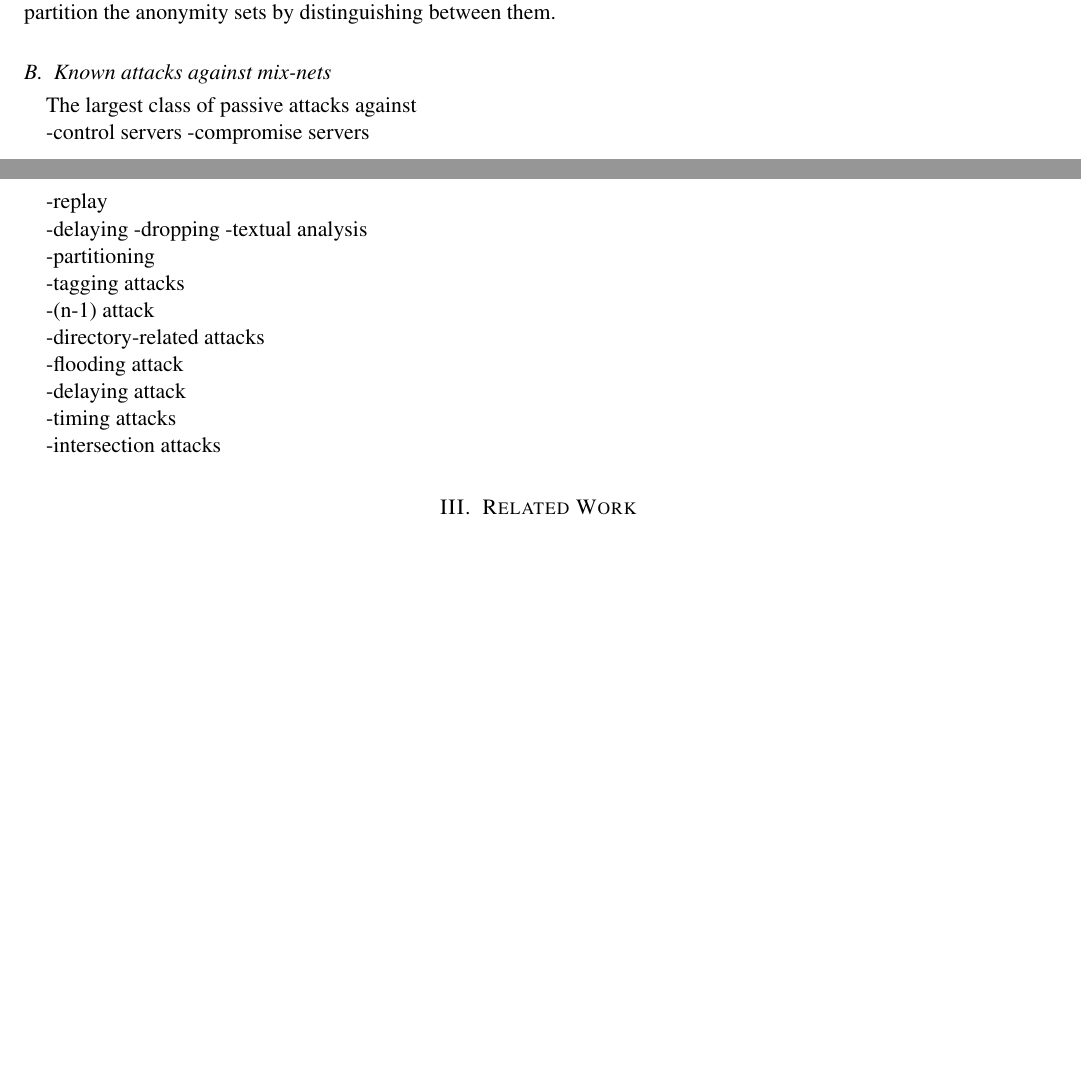
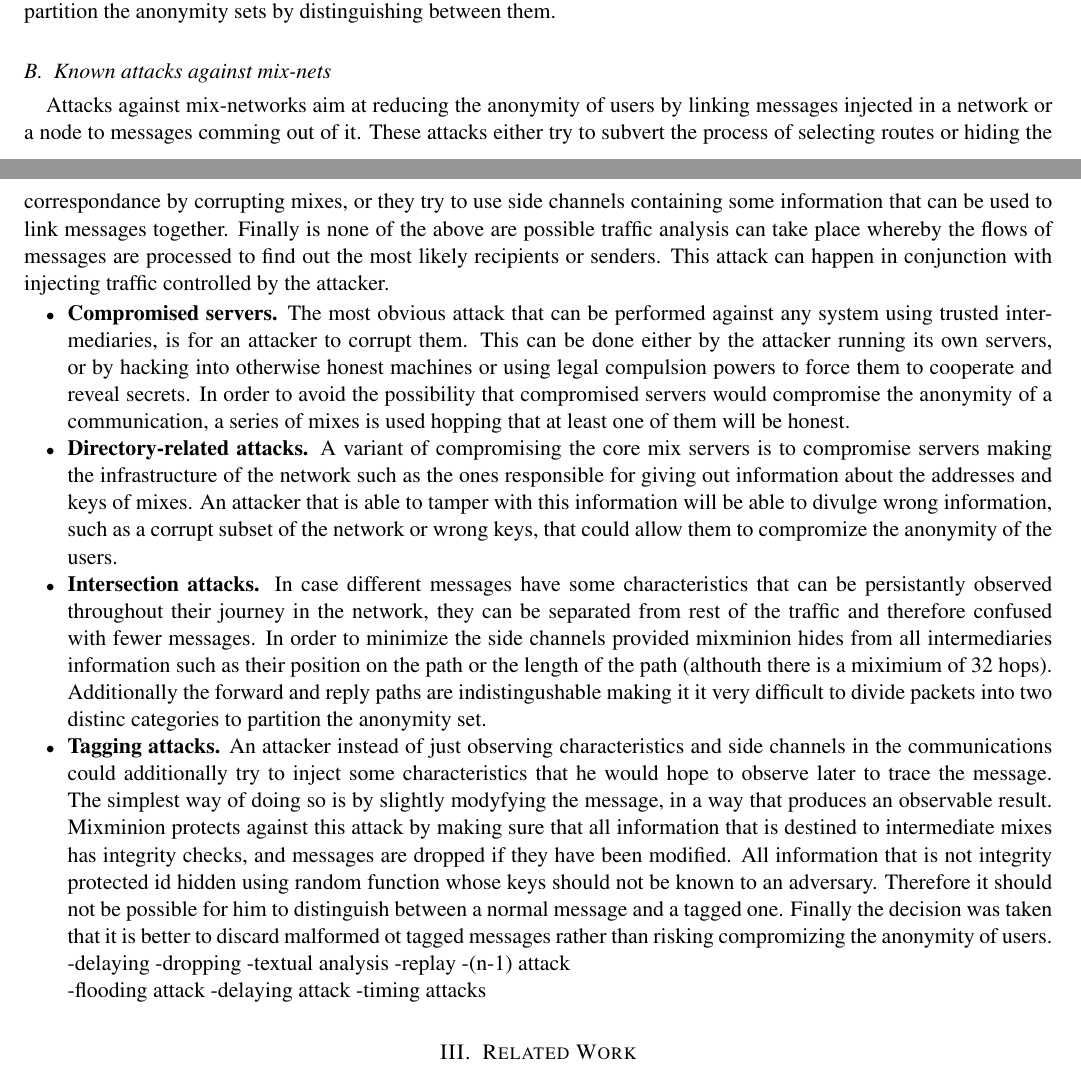
Before and after one commit to nmathewson/mixminion-doc, a LaTeX paper (minion-design.tex): two parts of pages 2 and 3 of 14 before the commit and two parts of pages 2 and 3 of 15 after it, joined at a grey line, cut so that both start at the same text, the shorter picture padded with empty space. Compiled offline with pdfLaTeX.

Commit message:
Added some attacks and changed the order of the "reply section" Much more work needs to be done in the "reply" section since we repeat ourselves a lot.

```diff
--- a/minion-design.tex
+++ b/minion-design.tex
@@ -279,32 +279,75 @@ distinguishing between them.
 %   message's contents than from the fact of the message's receipt.
 \subsection{Known attacks against mix-nets}
 
-The largest class of passive attacks against
-
--control servers
--compromise servers
-
--replay
+Attacks against mix-networks aim at reducing the anonymity of users by
+linking messages injected in a network or a node to messages comming
+out of it. These attacks either try to subvert the process of
+selecting routes or hiding the correspondance by corrupting mixes, or
+they try to use side channels containing some information that can be
+used to link messages together. Finally is none of the above are
+possible traffic analysis can take place whereby the flows of messages
+are processed to find out the most likely recipients or senders. This
+attack can happen in conjunction with injecting traffic controlled by
+the attacker.
+
+\begin{itemize}
+
+% control servers - I do not get this -GD
+\item \textbf{Compromised servers.} The most obvious attack that can be
+performed against any system using trusted intermediaries, is for an
+attacker to corrupt them. This can be done either by the attacker
+running its own servers, or by hacking into otherwise honest machines
+or using legal compulsion powers to force them to cooperate and reveal
+secrets. In order to avoid the possibility that compromised servers
+would compromise the anonymity of a communication, a series of mixes is
+used hopping that at least one of them will be honest.
+
+\item \textbf{Directory-related attacks.} A variant of compromising the core
+mix servers is to compromise servers making the infrastructure of the
+network such as the ones responsible for giving out information about
+the addresses and keys of mixes. An attacker that is able to tamper
+with this information will be able to divulge wrong information, such
+as a corrupt subset of the network or wrong keys, that could allow
+them to compromize the anonymity of the users. % so what do we do
+					       % about this?
+\item \textbf{Intersection attacks.} In case different messages have
+some characteristics that can be persistantly observed throughout
+their journey in the network, they can be separated from rest of the
+traffic and therefore confused with fewer messages. In order to
+minimize the side channels provided mixminion hides from all
+intermediaries information such as their position on the path or the
+length of the path (althouth there is a miximium of 32
+hops). Additionally the forward and reply paths are indistingushable
+making it it very difficult to divide packets into two distinc
+categories to partition the anonymity set.
+% Does the above cover partitioning attacks as well ?
+
+\item \textbf{Tagging attacks.} An attacker instead of just observing
+characteristics and side channels in the communications could
+additionally try to inject some characteristics that he would hope to
+observe later to trace the message. The simplest way of doing so is by
+slightly modyfying the message, in a way that produces an observable
+result. Mixminion protects against this attack by making sure that all
+information that is destined to intermediate mixes has integrity
+checks, and messages are dropped if they have been modified. All
+information that is not integrity protected id hidden using random
+function whose keys should not be known to an adversary. Therefore it
+should not be possible for him to distinguish between a normal message
+and a tagged one. Finally the decision was taken that it is better to
+discard malformed ot tagged messages rather than risking compromizing
+the anonymity of users.
 
 -delaying
 -dropping
 -textual analysis
-
--partitioning
-
--tagging attacks
-
+-replay
 -(n-1) attack
 
--directory-related attacks
-
 -flooding attack
-
 -delaying attack
-
 -timing attacks
 
--intersection attacks
+\end{itemize}
 
 %%%%%%%%%%%%%%%%%%%%%%%%%%%%%%%%%%%%%%%%%%%%%%%%%%%%%%%%%%%%%%%%%%%%%%%
 
```
Also changed, not shown: minion-design.tex (49 more changed lines).
